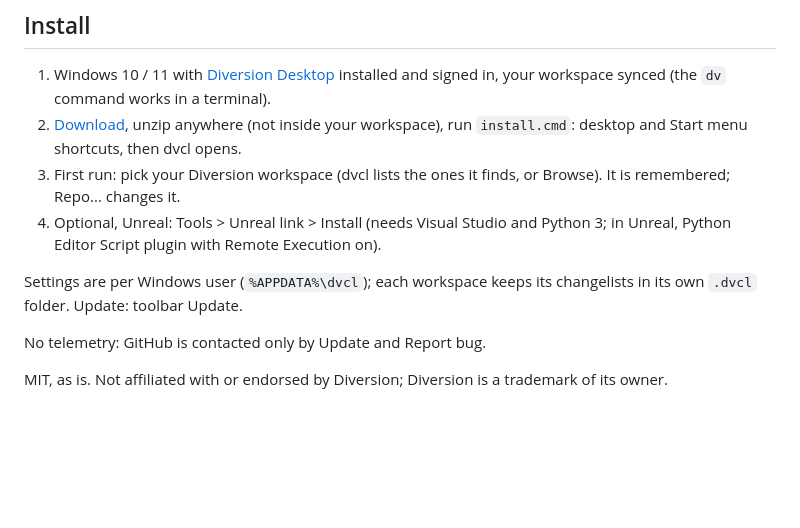
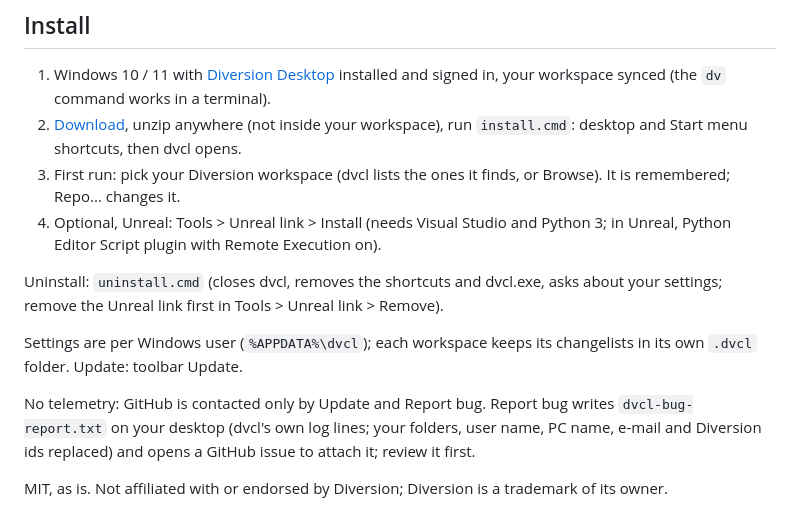
Before and after one commit to mapmodelers/dvcl, a Markdown page: README.md, the part around the change. GitHub-like rendering; blank space fills up the shorter version.

Commit message:
dvcl 0.26.0: own taskbar icon, uninstall.cmd, Unreal link remove, bug report file cleaned of personal data

```diff
--- a/README.md
+++ b/README.md
@@ -23,8 +23,10 @@ Changelists for [Diversion](https://diversion.dev). [Site](https://mapmodelers.g
 3. First run: pick your Diversion workspace (dvcl lists the ones it finds, or Browse). It is remembered; Repo... changes it.
 4. Optional, Unreal: Tools > Unreal link > Install (needs Visual Studio and Python 3; in Unreal, Python Editor Script plugin with Remote Execution on).
 
+Uninstall: `uninstall.cmd` (closes dvcl, removes the shortcuts and dvcl.exe, asks about your settings; remove the Unreal link first in Tools > Unreal link > Remove).
+
 Settings are per Windows user (`%APPDATA%\dvcl`); each workspace keeps its changelists in its own `.dvcl` folder. Update: toolbar Update.
 
-No telemetry: GitHub is contacted only by Update and Report bug.
+No telemetry: GitHub is contacted only by Update and Report bug. Report bug writes `dvcl-bug-report.txt` on your desktop (dvcl's own log lines; your folders, user name, PC name, e-mail and Diversion ids replaced) and opens a GitHub issue to attach it; review it first.
 
 MIT, as is. Not affiliated with or endorsed by Diversion; Diversion is a trademark of its owner.
```
Also changed, not shown: CHANGELOG.md (+6 -0 lines), docs/screenshot.png, 3 other files.
